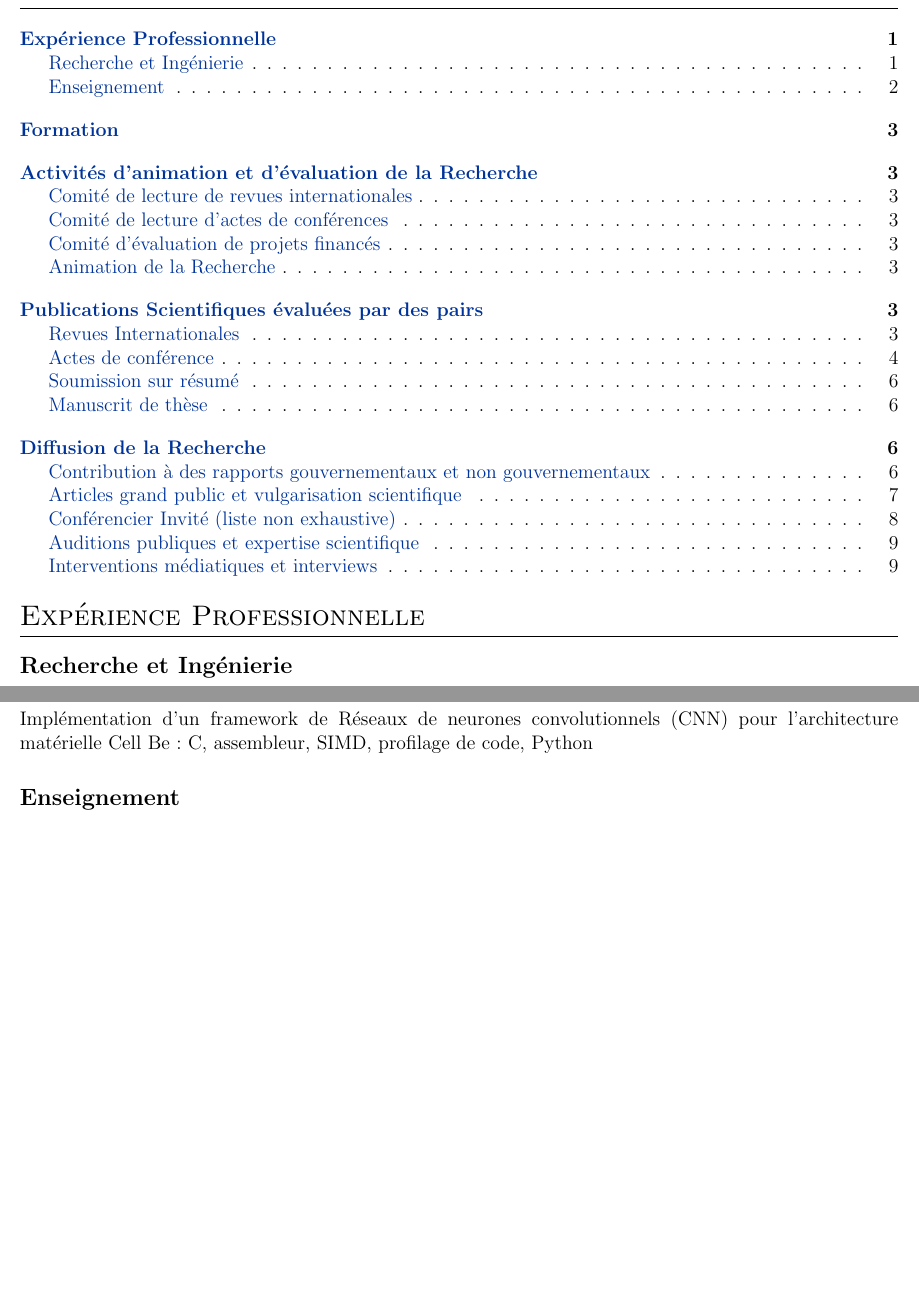
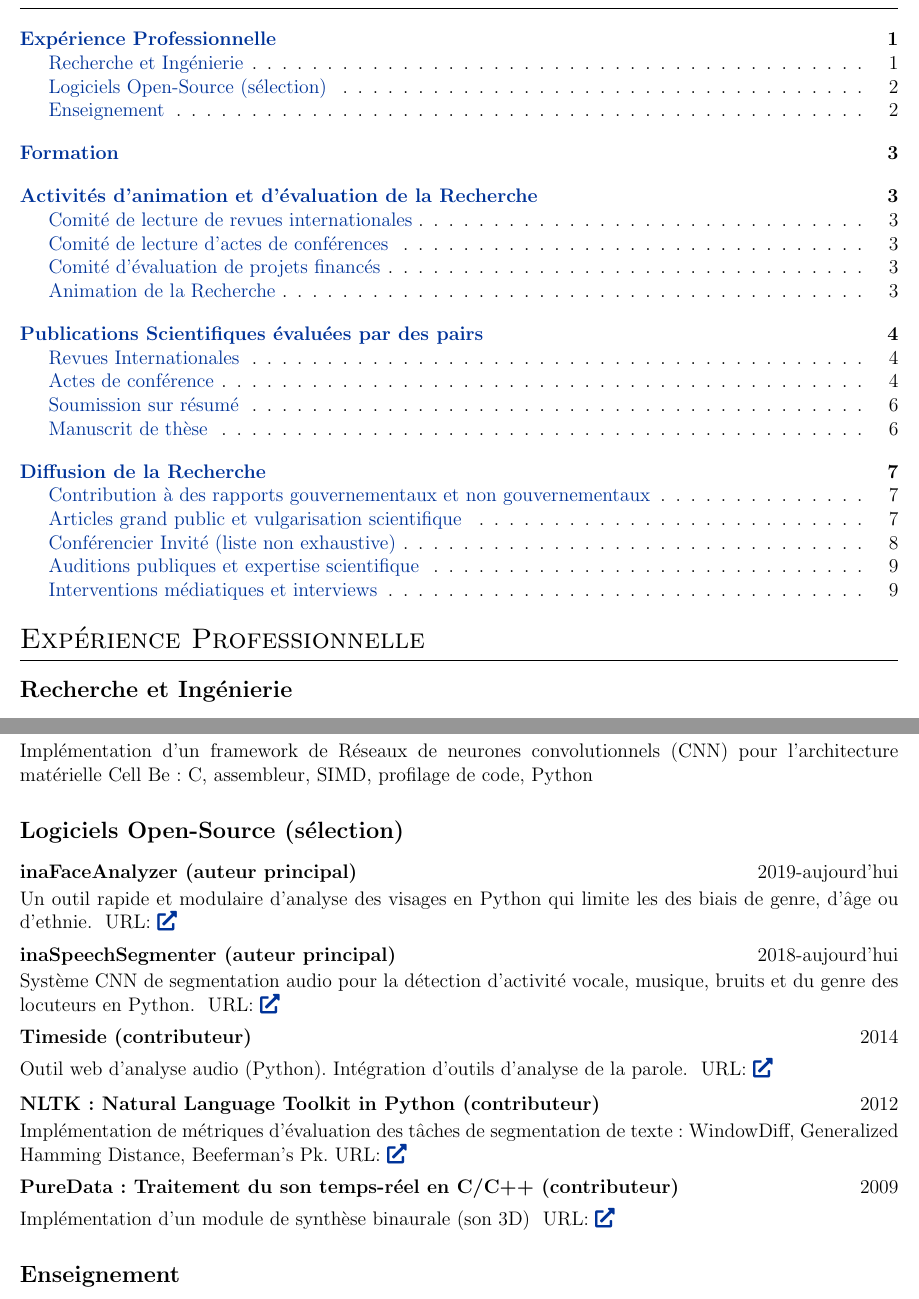
Before and after one commit to DavidDoukhan/david_doukhan_detailed_cv, a LaTeX CV (david_doukhan_extended_cv_fr.tex, which reads david_doukhan_extended_cv.tex): two parts of pages 1 and 2 of 10, joined at a grey line, cut so that both start at the same text, the shorter picture padded with empty space. Compiled offline with pdfLaTeX.

Commit message:
open-source section

```diff
--- a/david_doukhan_extended_cv.tex
+++ b/david_doukhan_extended_cv.tex
@@ -327,40 +327,8 @@ Face and object recognition (Python)
 \begin{jobshort}{High-throughput deep learning internship at MIT (USA)}{2007 (6 months)}
 CNN implementation in Python for Cell Be parallel architectures : C, assembly, SIMD, profiling.
 \end{jobshort}
+\end{en}
 
-
-
-\subsection{Teaching}
-
-\begin{jobshort}{Methodological coaching at EPITA (6h/year)}{2023}
-Accompany groups of students on optimizing teamwork
-\end{jobshort}
-
-\begin{jobshort}{Master's Thesis committee at EPITA (32h/year)}{2017-2020}
-Evaluation of Machine Learning internship report and defense
-\end{jobshort}
-
-\begin{jobshort}{Professional training courses at INA (12h/year)}{2016-2019}
-Artificial Intelligence and Automatic Indexation methods
-\end{jobshort}
-
-\begin{jobshort}{Temporary Lecturer (ATER 50\%) at IUT Orsay (96h/year)}{2012-2013}
-System, C++ and Java Programming, Algorithmics, student project supervision
-\end{jobshort}
-
-\begin{jobshort}{Teaching Assistant at IUT Orsay (64h/year)}{2009-2012}
-System, C++ and Java Programming, Algorithmics, student project supervision
-\end{jobshort}
-
-\begin{jobshort}{Machine Learning and Artificial Intelligence at EPITA (56h/year)}{2008-2011}
-Scientific Python programming, Statistical modelling, classification, clustering, regression, kernel and ensemble methods, machine learning evaluation
-\end{jobshort}
-
-\begin{jobshort}{Teaching Assistant at EPITA}{2006}
-C and C++ programming, Compiler Construction, Applied mathematics
-\end{jobshort}
-
-\end{en}
 
 
 
@@ -409,9 +377,80 @@ Implémentation de systèmes de reconnaissance faciale et de reconnaissances des
 \begin{jobshort}{Stage de calcul intensif pour l'apprentissage profond au MIT (USA)}{2007 (6 mois)}
 Implémentation d'un framework de Réseaux de neurones convolutionnels (CNN) pour l'architecture matérielle Cell Be : C, assembleur, SIMD, profilage de code, Python
 \end{jobshort}
+\end{fr}
+
+
+\subsection{\OpenSec}
+
+\begin{jobshort}{inaFaceAnalyzer \OpenMain}{2019-\now}
+\FR{Un outil rapide et modulaire d'analyse des visages en Python qui limite les des biais de genre, d'âge ou d'ethnie.}
+\EN{A fast and modular facial analysis framework in Python with limited gender, racial and age biases.}
+\myurl{https://github.com/ina-foss/inaFaceAnalyzer}
+\end{jobshort}
+
+
+\begin{jobshort}{inaSpeechSegmenter \OpenMain}{2018-\now}
+\FR{Système CNN de segmentation audio pour la détection d'activité vocale, musique, bruits et du genre des locuteurs en Python.}
+\EN{CNN audio segmentation toolkit in Python for Voice Activity Detection and Gender Prediction.}
+\myurl{https://github.com/ina-foss/inaSpeechSegmenter}
+\end{jobshort}
+
+\begin{jobshort}{Timeside \OpenContrib}{2014}
+\EN{Web audio analysis framework in Python. Integration of speech processing modules. }
+\FR{Outil web d'analyse audio (Python). Intégration d'outils d'analyse de la parole. }
+\myurl{https://github.com/Ircam-WAM/TimeSide}
+\end{jobshort}
+
+\begin{jobshort}{NLTK: Natural Language Toolkit in Python \OpenContrib}{2012}
+\EN{Implementation of text segmentation evaluation metrics}
+\FR{Implémentation de métriques d'évaluation des tâches de segmentation de texte}
+: WindowDiff, Generalized Hamming Distance, Beeferman’s Pk.
+\myurl{https://github.com/nltk/nltk}
+\end{jobshort}
+
+\begin{jobshort}{PureData : \FR{Traitement du son temps-réel en C/C++}\EN{Real-time sound processing software in C/C++} \OpenContrib}{2009}
+\FR{Implémentation d'un module de synthèse binaurale (son 3D)}
+\EN{Implementation of a 3D binaural sound rendering module}
+\myurl{https://puredata.info}
+\end{jobshort}
 
 
 
+\begin{en}
+\subsection{Teaching}
+
+\begin{jobshort}{Methodological coaching at EPITA (6h/year)}{2023}
+Accompany groups of students on optimizing teamwork
+\end{jobshort}
+
+\begin{jobshort}{Master's Thesis committee at EPITA (32h/year)}{2017-2020}
+Evaluation of Machine Learning internship report and defense
+\end{jobshort}
+
+\begin{jobshort}{Professional training courses at INA (12h/year)}{2016-2019}
+Artificial Intelligence and Automatic Indexation methods
+\end{jobshort}
+
+\begin{jobshort}{Temporary Lecturer (ATER 50\%) at IUT Orsay (96h/year)}{2012-2013}
+System, C++ and Java Programming, Algorithmics, student project supervision
+\end{jobshort}
+
+\begin{jobshort}{Teaching Assistant at IUT Orsay (64h/year)}{2009-2012}
+System, C++ and Java Programming, Algorithmics, student project supervision
+\end{jobshort}
+
+\begin{jobshort}{Machine Learning and Artificial Intelligence at EPITA (56h/year)}{2008-2011}
+Scientific Python programming, Statistical modelling, classification, clustering, regression, kernel and ensemble methods, machine learning evaluation
+\end{jobshort}
+
+\begin{jobshort}{Teaching Assistant at EPITA}{2006}
+C and C++ programming, Compiler Construction, Applied mathematics
+\end{jobshort}
+
+\end{en}
+
+
+\begin{fr}
 \subsection{Enseignement}
 
 \begin{jobshort}{Coaching méthodologique à l'EPITA (6h/an)}{2023}
--- a/david_doukhan_extended_cv_fr.tex
+++ b/david_doukhan_extended_cv_fr.tex
@@ -9,3 +19,5 @@
+\newcommand{\OpenContrib}{(contributeur)}
+
 
 %%% EVAL/REVIEW
 \newcommand{\EvalSec}{Activités d'animation et d'évaluation de la Recherche}
```
Also changed, not shown: david_doukhan_extended_cv_en.tex (+10 -0 lines), david_doukhan_extended_cv_fr.tex (10 more changed lines).
